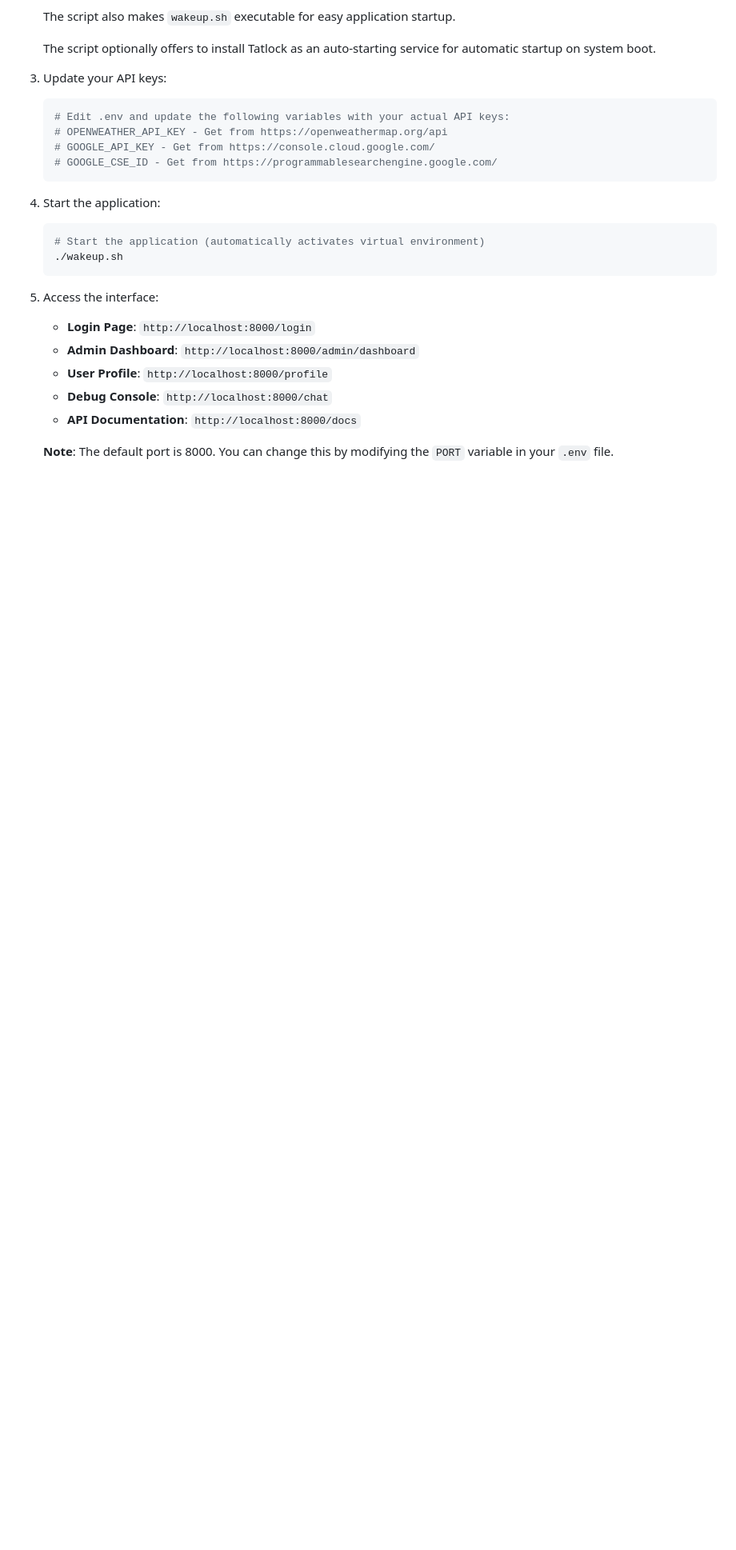
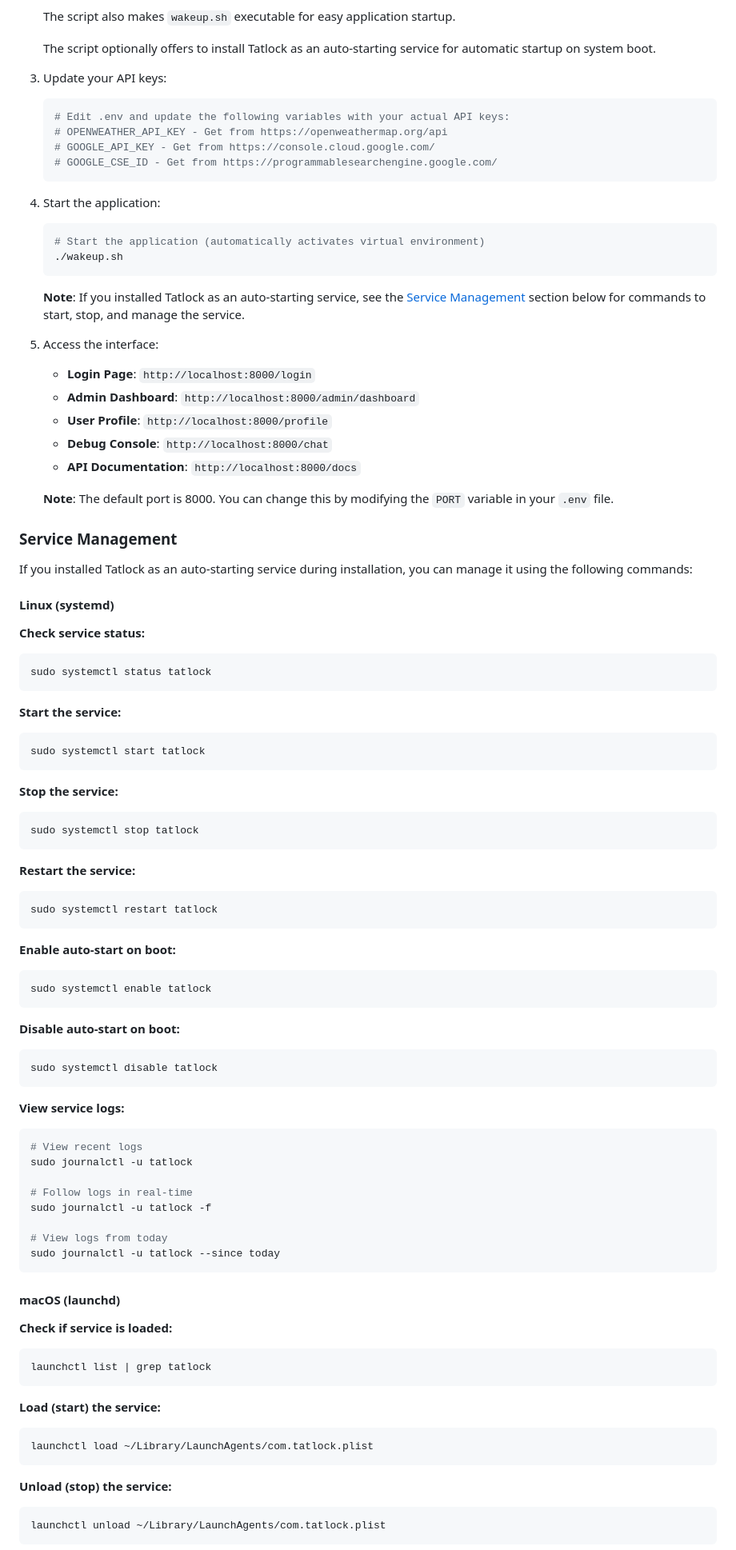
Before and after one commit to postmeridiem/tatlock, a Markdown page: README.md, the part around the change printed below. Shown: that part at 80% size. Drawn GitHub-style; blank space fills up the shorter version.

Commit message:
service instructions

````diff
--- a/README.md
+++ b/README.md
@@ -83,6 +84,8 @@ Tatlock is a modular, brain-inspired conversational AI platform with built-in au
    ./wakeup.sh
    ```
 
+   **Note**: If you installed Tatlock as an auto-starting service, see the [Service Management](#service-management) section below for commands to start, stop, and manage the service.
+
 5. Access the interface:
    - **Login Page**: `http://localhost:8000/login`
    - **Admin Dashboard**: `http://localhost:8000/admin/dashboard`
@@ -91,3 +94,69 @@ Tatlock is a modular, brain-inspired conversational AI platform with built-in au
    - **API Documentation**: `http://localhost:8000/docs`
 
    **Note**: The default port is 8000. You can change this by modifying the `PORT` variable in your `.env` file.
+
+### Service Management
+
+If you installed Tatlock as an auto-starting service during installation, you can manage it using the following commands:
+
+#### Linux (systemd)
+
+**Check service status:**
+```bash
+sudo systemctl status tatlock
+```
+
+**Start the service:**
+```bash
+sudo systemctl start tatlock
+```
+
+**Stop the service:**
+```bash
+sudo systemctl stop tatlock
+```
+
+**Restart the service:**
+```bash
+sudo systemctl restart tatlock
+```
+
+**Enable auto-start on boot:**
+```bash
+sudo systemctl enable tatlock
+```
+
+**Disable auto-start on boot:**
+```bash
+sudo systemctl disable tatlock
+```
+
+**View service logs:**
+```bash
+# View recent logs
+sudo journalctl -u tatlock
+
+# Follow logs in real-time
+sudo journalctl -u tatlock -f
+
+# View logs from today
+sudo journalctl -u tatlock --since today
+```
+
+#### macOS (launchd)
+
+**Check if service is loaded:**
+```bash
+launchctl list | grep tatlock
+```
+
+**Load (start) the service:**
+```bash
+launchctl load ~/Library/LaunchAgents/com.tatlock.plist
+```
+
+**Unload (stop) the service:**
+```bash
+launchctl unload ~/Library/LaunchAgents/com.tatlock.plist
+```
+
````
Also changed, not shown: other parts of README.md (+35 -0 lines).
